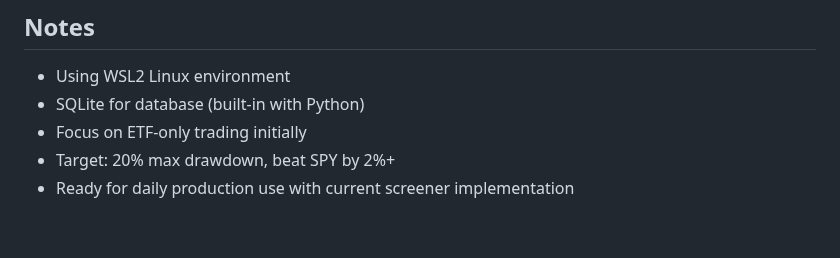
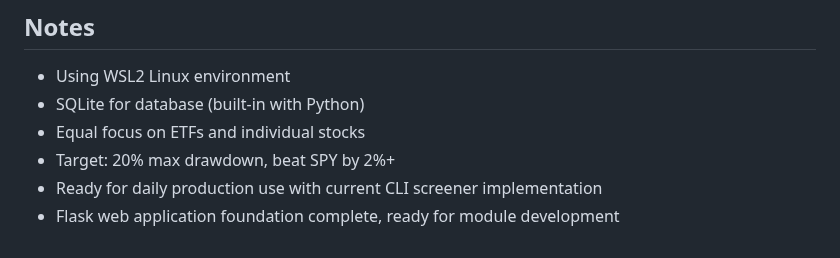
Before and after one commit to shaunadam/ETFtrade, a Markdown page: PROGRESS.md, the part around one of its changes. Rendered like a GitHub page.

```diff
--- a/PROGRESS.md
+++ b/PROGRESS.md
@@ -95,6 +122,7 @@
 ## Notes
 - Using WSL2 Linux environment
 - SQLite for database (built-in with Python)
-- Focus on ETF-only trading initially
+- Equal focus on ETFs and individual stocks
 - Target: 20% max drawdown, beat SPY by 2%+
-- Ready for daily production use with current screener implementation
+- Ready for daily production use with current CLI screener implementation
+- Flask web application foundation complete, ready for module development
```
Also changed, not shown: other parts of PROGRESS.md (+32 -5 lines), CLAUDE.md (+29 -7 lines).
